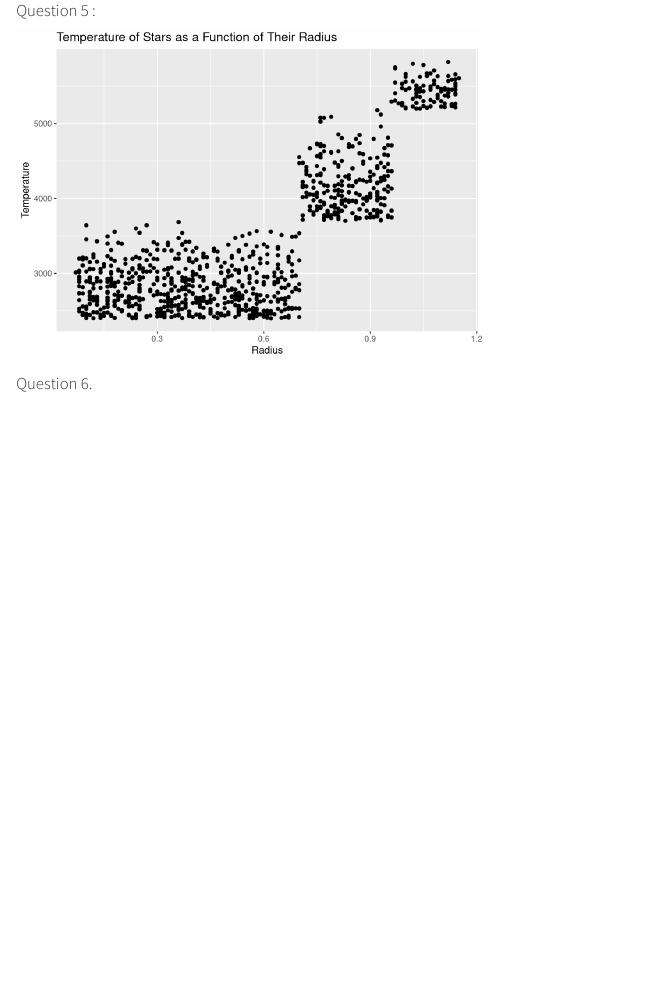
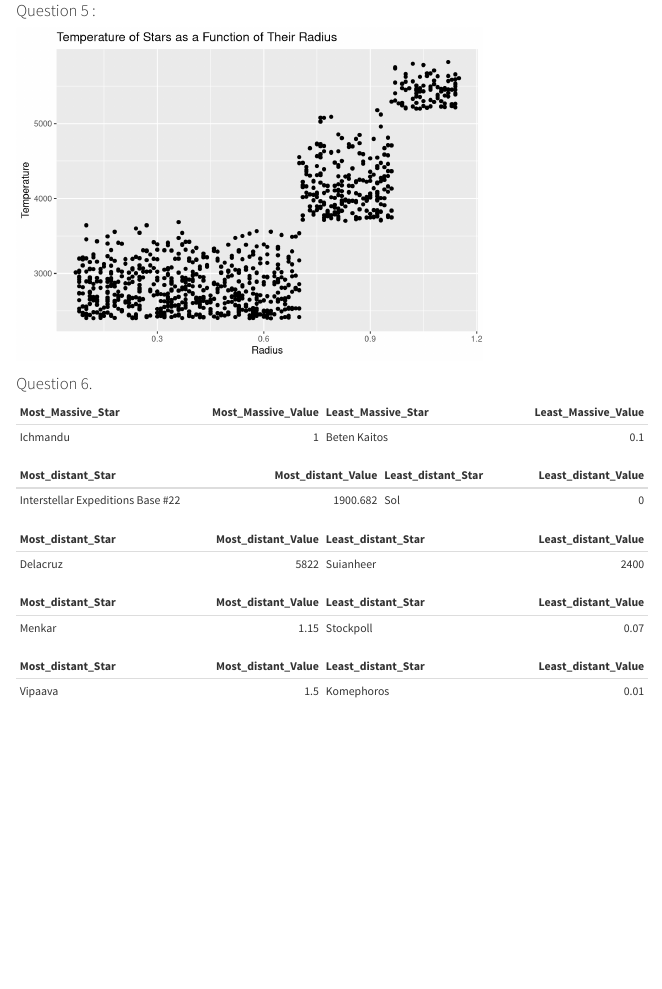
Before and after one commit to irismancini/battletech, a Quarto document (iris_mancini.qmd): the page in a window 1100 px wide, from 900 px down. Rendered offline with R 4.5, knitr and Pandoc in place of Quarto, with nearby package versions; some code elsewhere in the file could not run offline.

Commit message:
question 6

````diff
--- a/iris_mancini.qmd
+++ b/iris_mancini.qmd
@@ -96,3 +96,72 @@ ggplot(temp_rad, aes(x = Radius, y = `Equivalent Temperature` )) +
 ```
 
 ### Question 6.
+
+```{r, message = FALSE, echo = FALSE}
+
+extreme_mass <- battletech |>
+  select(Star_name, `relative mass`) |>
+  filter(!is.na(`relative mass`)) |>
+  arrange(`relative mass`) |>
+  summarise(
+    Most_Massive_Star = last(Star_name),
+    Most_Massive_Value = last(`relative mass`),
+    Least_Massive_Star = first(Star_name),
+    Least_Massive_Value = first(`relative mass`)
+  )
+
+kable(extreme_mass)
+
+extreme_distance <- battletech |>
+  select(Star_name, `distance from the sun`) |>
+  filter(!is.na(`distance from the sun`)) |>
+  arrange(`distance from the sun`) |>
+  summarise(
+    Most_distant_Star = last(Star_name),
+    Most_distant_Value = last(`distance from the sun`),
+    Least_distant_Star = first(Star_name),
+    Least_distant_Value = first(`distance from the sun`)
+  )
+
+kable(extreme_distance)
+
+extreme_temp <- battletech |>
+  select(Star_name, `Equivalent Temperature`) |>
+  filter(!is.na(`Equivalent Temperature`)) |>
+  arrange(`Equivalent Temperature`) |>
+  summarise(
+    Most_distant_Star = last(Star_name),
+    Most_distant_Value = last(`Equivalent Temperature`),
+    Least_distant_Star = first(Star_name),
+    Least_distant_Value = first(`Equivalent Temperature`)
+  )
+
+kable(extreme_temp)
+
+extreme_radius <- battletech |>
+  select(Star_name, `Radius`) |>
+  filter(!is.na(`Radius`)) |>
+  arrange(`Radius`) |>
+  summarise(
+    Most_distant_Star = last(Star_name),
+    Most_distant_Value = last(`Radius`),
+    Least_distant_Star = first(Star_name),
+    Least_distant_Value = first(`Radius`)
+  )
+
+kable(extreme_radius)
+
+extreme_lum <- battletech |>
+  select(Star_name, `RELATIVE LUMINOSITY`) |>
+  filter(!is.na(`RELATIVE LUMINOSITY`)) |>
+  arrange(`RELATIVE LUMINOSITY`) |>
+  summarise(
+    Most_distant_Star = last(Star_name),
+    Most_distant_Value = last(`RELATIVE LUMINOSITY`),
+    Least_distant_Star = first(Star_name),
+    Least_distant_Value = first(`RELATIVE LUMINOSITY`)
+  )
+
+kable(extreme_lum)
+
+```
````
